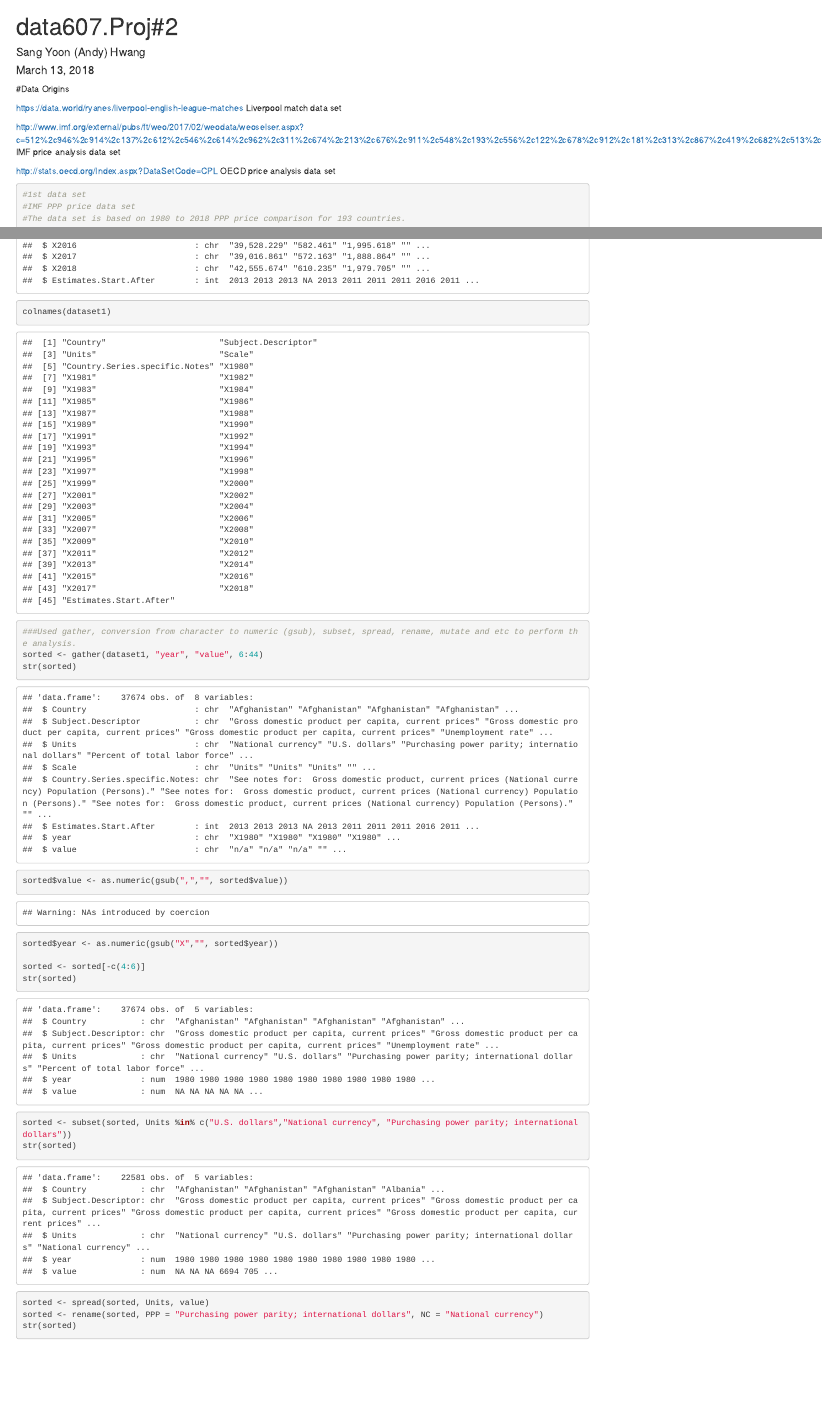
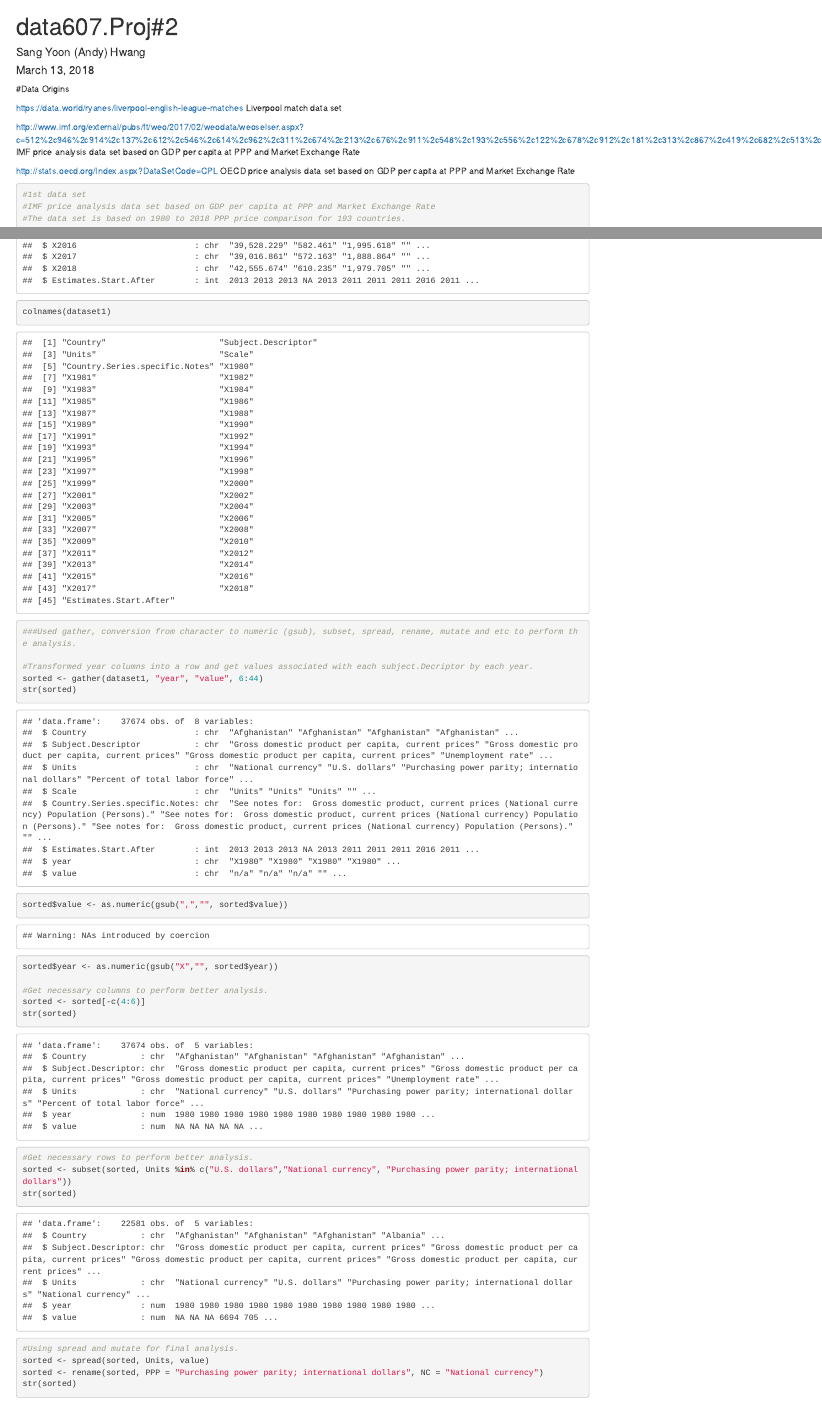
Before and after one commit to wheremagichappens/an.dy, an R Markdown document (DATA607/Project2/data607.project2.rmd): the page in a window 1100 px wide, from its top, and a second part further down, joined at a grey line. Rendered offline with R 4.5, knitr and Pandoc, with nearby package versions.

Commit message:
Add files via upload

````diff
--- a/DATA607/Project2/data607.project2.rmd
+++ b/DATA607/Project2/data607.project2.rmd
@@ -15,10 +15,10 @@ https://data.world/ryanes/liverpool-english-league-matches
 Liverpool match data set
 
 http://www.imf.org/external/pubs/ft/weo/2017/02/weodata/weoselser.aspx?c=512%2c946%2c914%2c137%2c612%2c546%2c614%2c962%2c311%2c674%2c213%2c676%2c911%2c548%2c193%2c556%2c122%2c678%2c912%2c181%2c313%2c867%2c419%2c682%2c513%2c684%2c316%2c273%2c913%2c868%2c124%2c921%2c339%2c948%2c638%2c943%2c514%2c686%2c218%2c688%2c963%2c518%2c616%2c728%2c223%2c836%2c516%2c558%2c918%2c138%2c748%2c196%2c618%2c278%2c624%2c692%2c522%2c694%2c622%2c142%2c156%2c449%2c626%2c564%2c628%2c565%2c228%2c283%2c924%2c853%2c233%2c288%2c632%2c293%2c636%2c566%2c634%2c964%2c238%2c182%2c662%2c359%2c960%2c453%2c423%2c968%2c935%2c922%2c128%2c714%2c611%2c862%2c321%2c135%2c243%2c716%2c248%2c456%2c469%2c722%2c253%2c942%2c642%2c718%2c643%2c724%2c939%2c576%2c644%2c936%2c819%2c961%2c172%2c813%2c132%2c726%2c646%2c199%2c648%2c733%2c915%2c184%2c134%2c524%2c652%2c361%2c174%2c362%2c328%2c364%2c258%2c732%2c656%2c366%2c654%2c734%2c336%2c144%2c263%2c146%2c268%2c463%2c532%2c528%2c944%2c923%2c176%2c738%2c534%2c578%2c536%2c537%2c429%2c742%2c433%2c866%2c178%2c369%2c436%2c744%2c136%2c186%2c343%2c925%2c158%2c869%2c439%2c746%2c916%2c926%2c664%2c466%2c826%2c112%2c542%2c111%2c967%2c298%2c443%2c927%2c917%2c846%2c544%2c299%2c941%2c582%2c446%2c474%2c666%2c754%2c668%2c698%2c672&t=193
-IMF price analysis data set
+IMF price analysis data set based on GDP per capita at PPP and Market Exchange Rate
 
 http://stats.oecd.org/Index.aspx?DataSetCode=CPL
-OECD price analysis data set
+OECD price analysis data set based on GDP per capita at PPP and Market Exchange Rate
 
 ```{r library, include=FALSE}
 library(tidyr)
@@ -29,7 +29,7 @@ library(ggplot2)
 
 ```{r q1}
 #1st data set
-#IMF PPP price data set
+#IMF price analysis data set based on GDP per capita at PPP and Market Exchange Rate
 #The data set is based on 1980 to 2018 PPP price comparison for 193 countries.
 
 path <- 'https://raw.githubusercontent.com/wheremagichappens/an.dy/master/DATA607/Project2/IMF.txt'
@@ -39,18 +39,23 @@ str(dataset1)
 colnames(dataset1)
 
 ###Used gather, conversion from character to numeric (gsub), subset, spread, rename, mutate and etc to perform the analysis.
+
+#Transformed year columns into a row and get values associated with each subject.Decriptor by each year.
 sorted <- gather(dataset1, "year", "value", 6:44)
 str(sorted)
 
 sorted$value <- as.numeric(gsub(",","", sorted$value))
 sorted$year <- as.numeric(gsub("X","", sorted$year))
 
+#Get necessary columns to perform better analysis.
 sorted <- sorted[-c(4:6)]
 str(sorted)
 
+#Get necessary rows to perform better analysis.
 sorted <- subset(sorted, Units %in% c("U.S. dollars","National currency", "Purchasing power parity; international dollars"))
 str(sorted)
 
+#Using spread and mutate for final analysis.
 sorted <- spread(sorted, Units, value)
 sorted <- rename(sorted, PPP = "Purchasing power parity; international dollars", NC = "National currency")
 str(sorted)
````
Also changed, not shown: DATA607/Project2/data607.project2.rmd (4 more changed lines).
